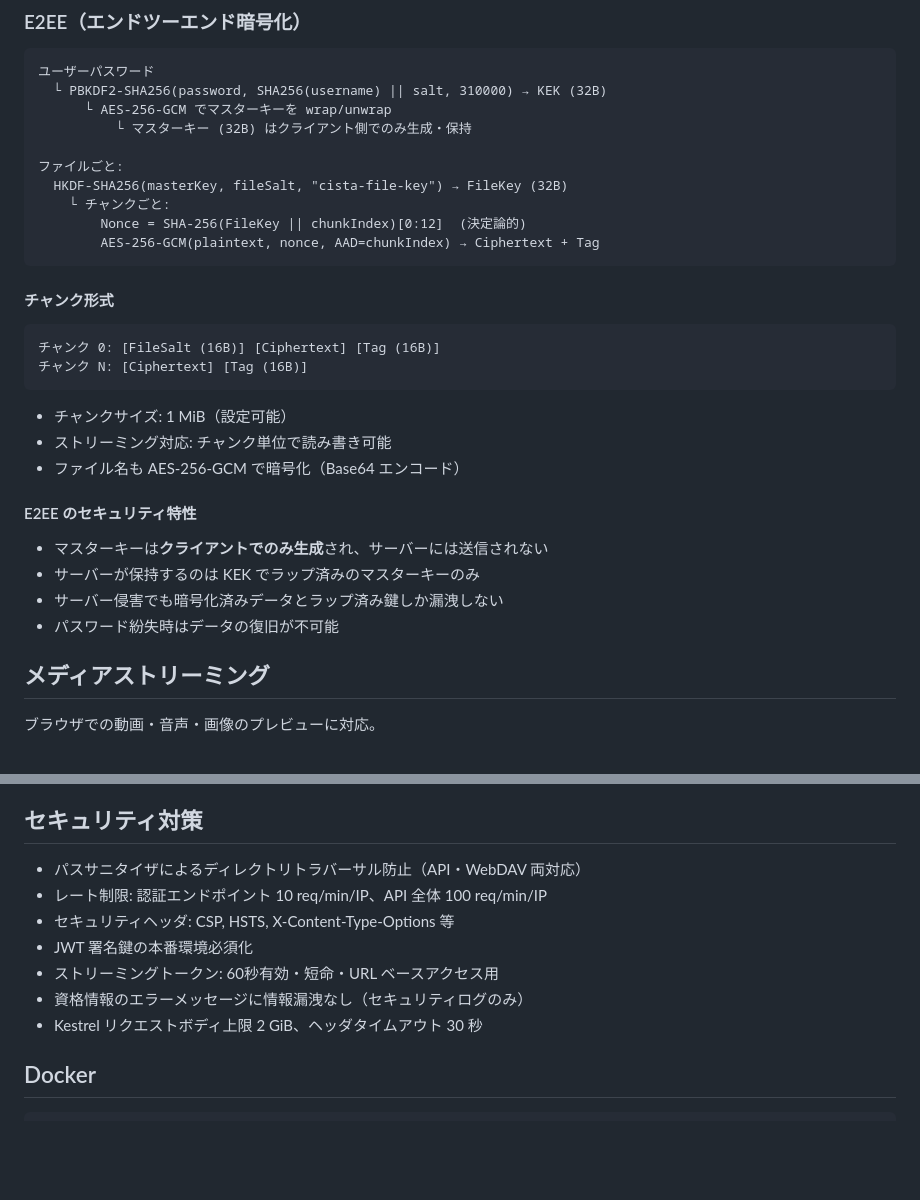
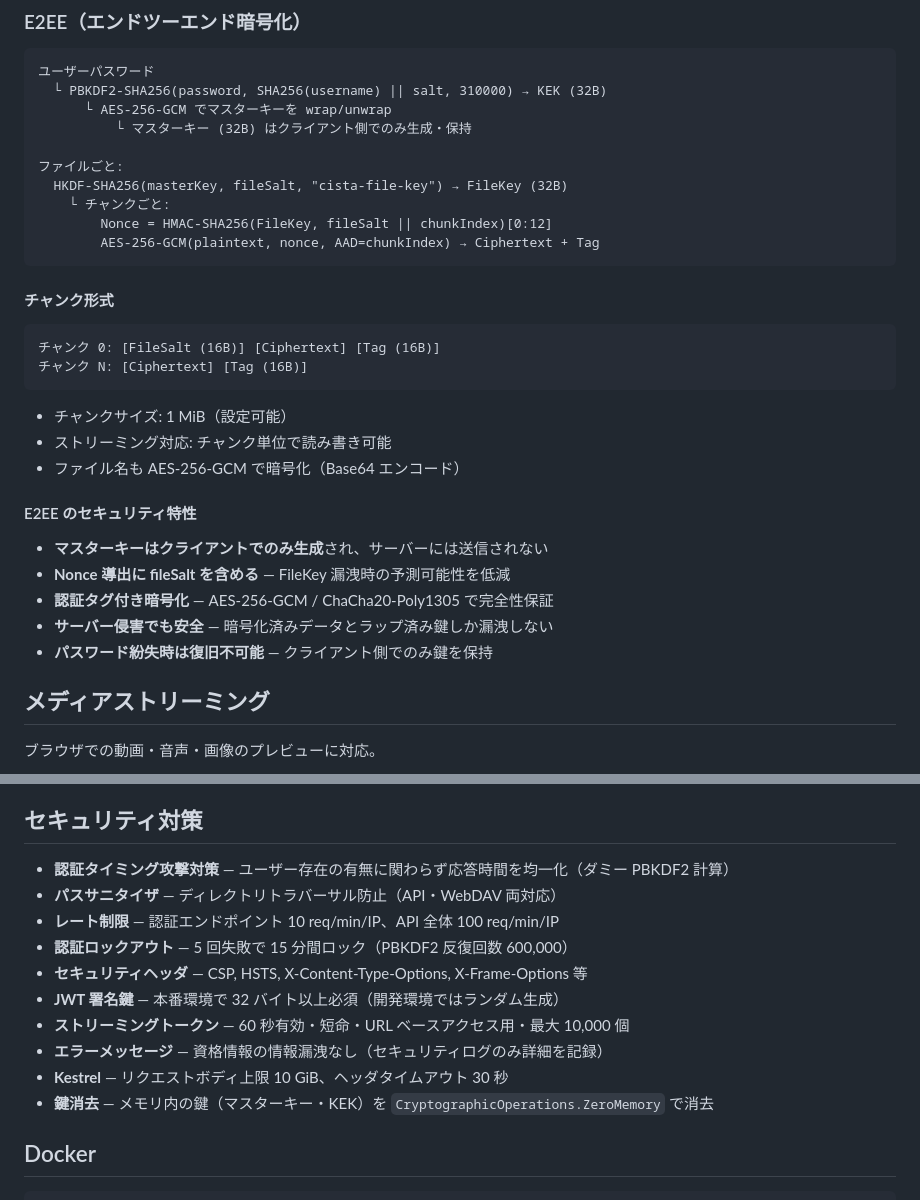
Before and after one commit to actbit/CistaNAS, a Markdown page: README.md, 2 parts joined by grey strips. Drawn GitHub-style; blank space fills up the shorter version.

Commit message:
[docs] README にセキュリティ対策を追記
- 認証タイミング攻撃対策（ダミー PBKDF2 計算）
- 認証ロックアウト（5 回失敗で 15 分間ロック）
- JWT 署名鍵の本番環境必須化
- E2EE Nonce 導出に fileSalt を含める
- 鍵消去（CryptographicOperations.ZeroMemory）

Co-Authored-By: Claude Opus 4.8 <noreply@anthropic.com>

````diff
--- a/README.md
+++ b/README.md
@@ -221,7 +221,7 @@ Download → S3 GET → ChunkedReadStream（Seekable + Range 対応）
 ファイルごと:
   HKDF-SHA256(masterKey, fileSalt, "cista-file-key") → FileKey (32B)
     └ チャンクごと:
-        Nonce = SHA-256(FileKey || chunkIndex)[0:12]  (決定論的)
+        Nonce = HMAC-SHA256(FileKey, fileSalt || chunkIndex)[0:12]
         AES-256-GCM(plaintext, nonce, AAD=chunkIndex) → Ciphertext + Tag
 ```
 
@@ -238,10 +238,11 @@ Download → S3 GET → ChunkedReadStream（Seekable + Range 対応）
 
 #### E2EE のセキュリティ特性
 
-- マスターキーは**クライアントでのみ生成**され、サーバーには送信されない
-- サーバーが保持するのは KEK でラップ済みのマスターキーのみ
-- サーバー侵害でも暗号化済みデータとラップ済み鍵しか漏洩しない
-- パスワード紛失時はデータの復旧が不可能
+- **マスターキーはクライアントでのみ生成**され、サーバーには送信されない
+- **Nonce 導出に fileSalt を含める** — FileKey 漏洩時の予測可能性を低減
+- **認証タグ付き暗号化** — AES-256-GCM / ChaCha20-Poly1305 で完全性保証
+- **サーバー侵害でも安全** — 暗号化済みデータとラップ済み鍵しか漏洩しない
+- **パスワード紛失時は復旧不可能** — クライアント側でのみ鍵を保持
 
 ## メディアストリーミング
 
@@ -315,13 +316,16 @@ E2EE ボリュームの WebDAV は暗号化済みファイル名と暗号化済
 
 ## セキュリティ対策
 
-- パスサニタイザによるディレクトリトラバーサル防止（API・WebDAV 両対応）
-- レート制限: 認証エンドポイント 10 req/min/IP、API 全体 100 req/min/IP
-- セキュリティヘッダ: CSP, HSTS, X-Content-Type-Options 等
-- JWT 署名鍵の本番環境必須化
-- ストリーミングトークン: 60秒有効・短命・URL ベースアクセス用
-- 資格情報のエラーメッセージに情報漏洩なし（セキュリティログのみ）
-- Kestrel リクエストボディ上限 2 GiB、ヘッダタイムアウト 30 秒
+- **認証タイミング攻撃対策** — ユーザー存在の有無に関わらず応答時間を均一化（ダミー PBKDF2 計算）
+- **パスサニタイザ** — ディレクトリトラバーサル防止（API・WebDAV 両対応）
+- **レート制限** — 認証エンドポイント 10 req/min/IP、API 全体 100 req/min/IP
+- **認証ロックアウト** — 5 回失敗で 15 分間ロック（PBKDF2 反復回数 600,000）
+- **セキュリティヘッダ** — CSP, HSTS, X-Content-Type-Options, X-Frame-Options 等
+- **JWT 署名鍵** — 本番環境で 32 バイト以上必須（開発環境ではランダム生成）
+- **ストリーミングトークン** — 60 秒有効・短命・URL ベースアクセス用・最大 10,000 個
+- **エラーメッセージ** — 資格情報の情報漏洩なし（セキュリティログのみ詳細を記録）
+- **Kestrel** — リクエストボディ上限 10 GiB、ヘッダタイムアウト 30 秒
+- **鍵消去** — メモリ内の鍵（マスターキー・KEK）を `CryptographicOperations.ZeroMemory` で消去
 
 ## Docker
 
````
